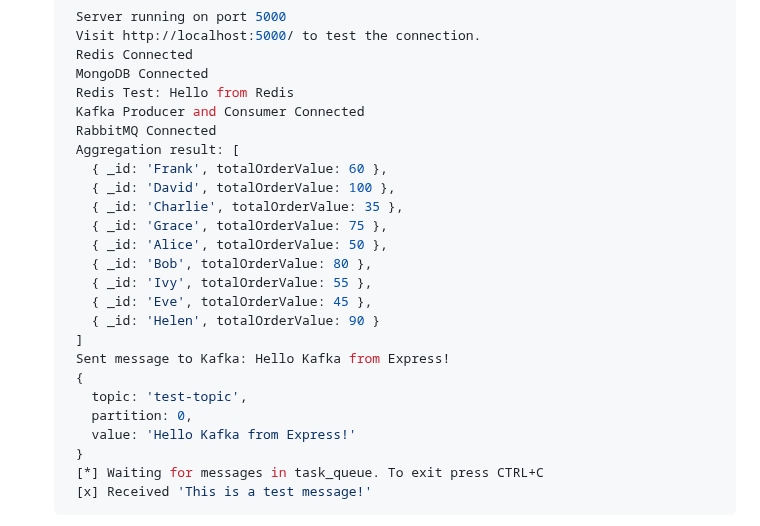
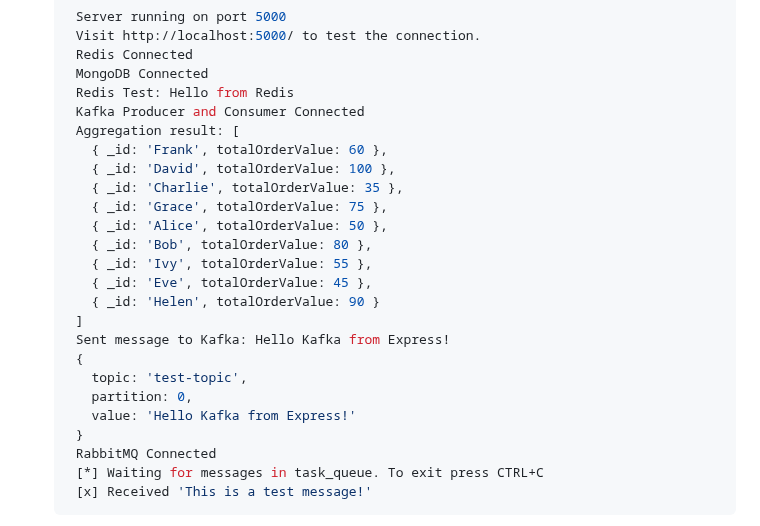
Before and after one commit to hoangsonww/Mongo-Redis-RabbitMQ-ELK-Stack, a Markdown page: README.md, the part around the change. Rendered like a GitHub page.

````diff
--- a/README.md
+++ b/README.md
@@ -148,7 +148,6 @@ To **get started**, run the following commands:
     MongoDB Connected
     Redis Test: Hello from Redis
     Kafka Producer and Consumer Connected
-    RabbitMQ Connected
     Aggregation result: [
       { _id: 'Frank', totalOrderValue: 60 },
       { _id: 'David', totalOrderValue: 100 },
@@ -166,6 +165,7 @@ To **get started**, run the following commands:
       partition: 0,
       value: 'Hello Kafka from Express!'
     }
+    RabbitMQ Connected
     [*] Waiting for messages in task_queue. To exit press CTRL+C
     [x] Received 'This is a test message!'
     ```
````
